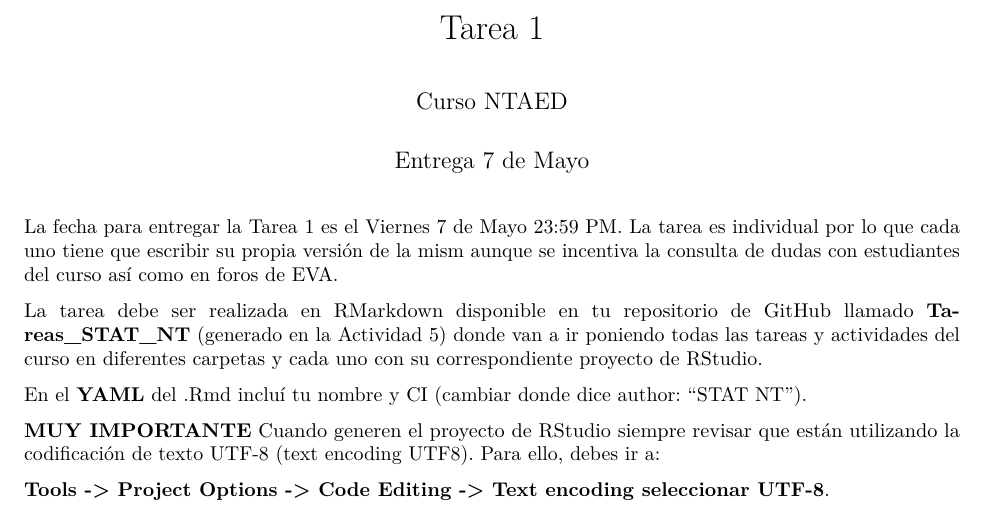
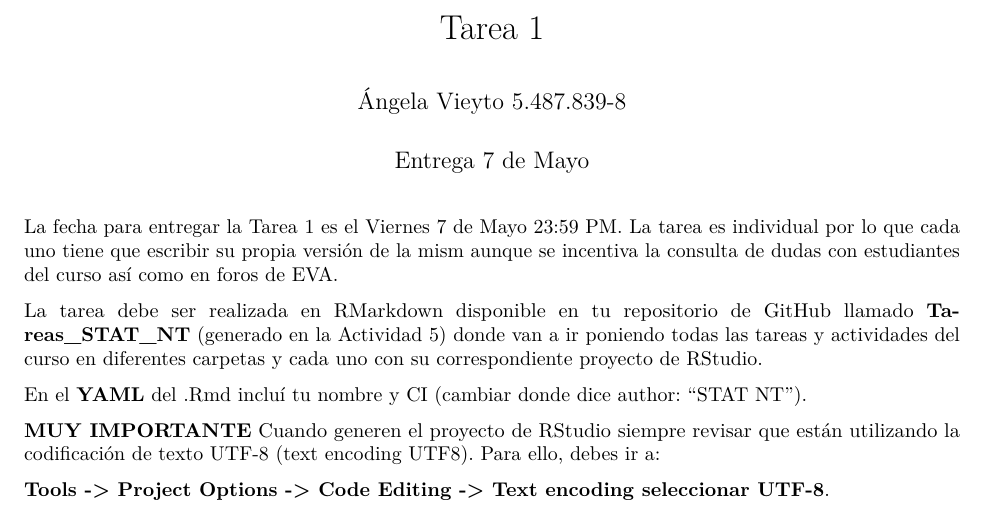
Before and after one commit to angelavieyto/Tareas_STAT_NT, an R Markdown document (Tarea 1/Tarea 1.Rmd): part of page 1 of 6, cut so that both start at the same text. Rendered offline with R 4.5, knitr and Pandoc, then LaTeX, with nearby package versions; a font, style sheet, LaTeX package, included part or bibliography that could not be used is replaced or left out.

```diff
--- a/Tarea 1.Rmd
+++ b/Tarea 1/Tarea 1.Rmd
@@ -1,6 +1,6 @@
 ---
 title: "Tarea 1"
-author: "Curso NTAED"
+author: "Ángela Vieyto 5.487.839-8"
 date: "Entrega 7 de Mayo"
 output:
   pdf_document:
```
